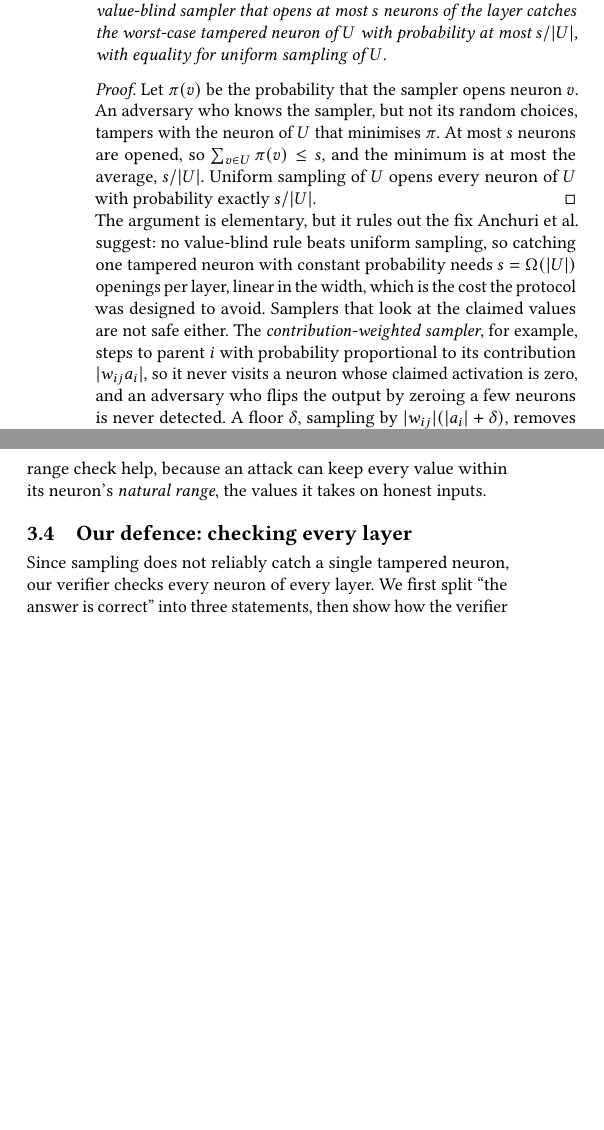
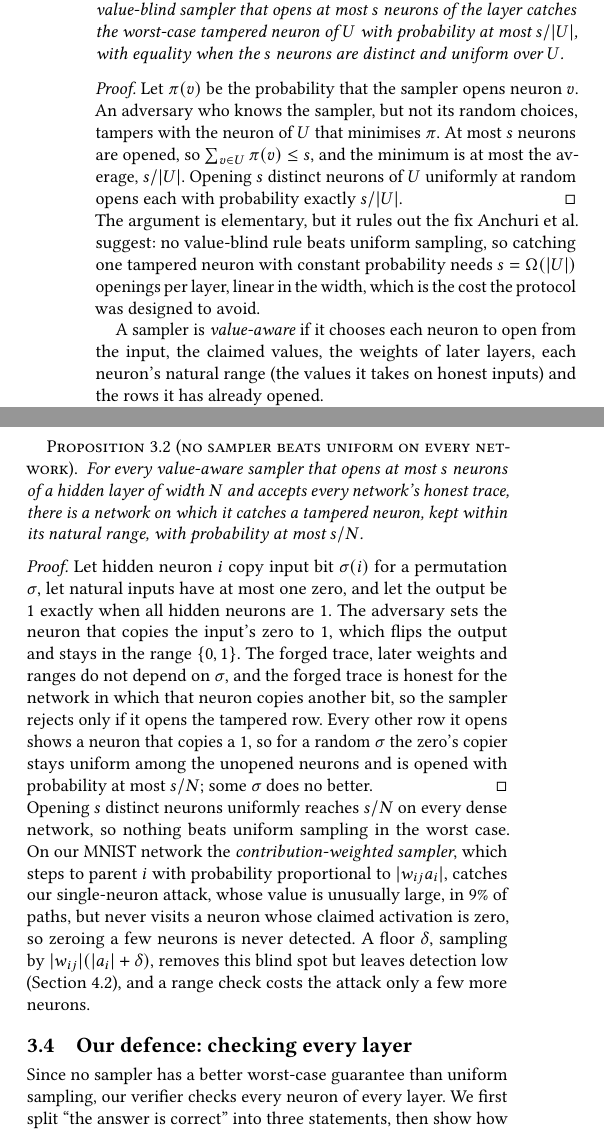
Before and after one commit to flikhamud45/amina-project, a LaTeX paper (report/main.tex): two parts of the columns of page 3 of 9, joined at a grey line, cut so that both start at the same text, the shorter picture padded with empty space. Compiled offline with pdfLaTeX.

Commit message:
Sec. 3.3: Proposition 3.2, no sampler beats uniform on every network
Prop. 3.1 covers value-blind samplers only, and on our MNIST network
contribution weighting catches the single-neuron attack in 9% of paths
(defence.json, local-contribution.detection_evasive = 0.0923). The new
proposition covers every value-aware sampler, adaptive ones included: on
some network (hidden neurons copy input bits under a secret permutation)
it catches an in-range tampered neuron with probability at most s/N. The
text after it now states what value-aware rules achieve on our network and
what the attacker gives up; "nor does a range check help" becomes "costs
the attack only a few more neurons"; the stealthy 99% is stated under
uniform sampling; the introduction, contribution (2), Sec. 3.4's opening,
the Discussion and the Conclusion follow. Prop. 3.1's equality needs s
distinct neurons. The conclusion and contribution (4) point to Sec. 4.6
for the zkCNN/DeepProve caveats. Now 10 pages (references spill onto p.10).

Co-Authored-By: Claude Opus 5.5 <noreply@anthropic.com>

```diff
--- a/report/main.tex
+++ b/report/main.tex
@@ -285,32 +285,53 @@ Fix a layer and let $U$ be the set of its neurons whose change can flip the outp
 
 \begin{proposition}[uniform sampling is minimax-optimal]
 A value-blind sampler that opens at most $s$ neurons of the layer catches the worst-case tampered
-neuron of $U$ with probability at most $s/|U|$, with equality for uniform sampling of $U$.
+neuron of $U$ with probability at most $s/|U|$, with equality when the $s$ neurons are distinct
+and uniform over $U$.
 \end{proposition}
 
 \noindent\emph{Proof.} Let $\pi(v)$ be the probability that the sampler opens neuron $v$. An
 adversary who knows the sampler, but not its random choices, tampers with the neuron of $U$ that
 minimises $\pi$. At most $s$ neurons are opened, so $\sum_{v\in U}\pi(v) \le s$, and the minimum
-is at most the average, $s/|U|$. Uniform sampling of $U$ opens every neuron of $U$ with probability
-exactly $s/|U|$. \qed
+is at most the average, $s/|U|$. Opening $s$ distinct neurons of $U$ uniformly at random opens
+each with probability exactly $s/|U|$. \qed
 
 \noindent The argument is elementary, but it rules out the fix Anchuri et al.\ suggest: no value-blind
 rule beats uniform sampling, so catching one tampered neuron with constant probability needs
 $s=\Omega(|U|)$ openings per layer, linear in the width, which is the cost the protocol was
 designed to avoid.
-Samplers that look at the claimed values are not safe either. The \emph{contribution-weighted
-sampler}, for example, steps to parent $i$ with probability proportional to its contribution
-$|w_{ij} a_i|$, so it never visits a neuron whose claimed activation is zero, and an adversary who
-flips the output by zeroing a few neurons is never detected. A floor $\delta$, sampling by
+
+A sampler is \emph{value-aware} if it chooses each neuron to open from the input, the claimed values, the weights of later layers, each neuron's
+natural range (the values it takes on honest inputs) and the rows it has already opened.
+
+\begin{proposition}[no sampler beats uniform on every network]
+\label{prop:anysampler}
+For every value-aware sampler that opens at most $s$ neurons of a hidden layer of width $N$ and
+accepts every network's honest trace, there is a network on which it catches a tampered neuron,
+kept within its natural range, with probability at most $s/N$.
+\end{proposition}
+
+\noindent\emph{Proof.} Let hidden neuron $i$ copy input bit $\sigma(i)$ for a permutation $\sigma$,
+let natural inputs have at most one zero, and let the output be 1 exactly when all hidden neurons
+are 1. The adversary sets the neuron that copies the input's zero to 1, which flips the output and
+stays in the range $\{0,1\}$. The forged trace, later weights and ranges do not depend on $\sigma$,
+and the forged trace is honest for the network in which that neuron copies another bit, so the
+sampler rejects only if it opens the tampered row. Every other row it opens shows a neuron that
+copies a 1, so for a random $\sigma$ the zero's copier stays uniform among the unopened neurons and
+is opened with probability at most $s/N$; some $\sigma$ does no better. \qed
+
+\noindent Opening $s$ distinct neurons uniformly reaches $s/N$ on every dense network, so nothing
+beats uniform sampling in the worst case. On our MNIST network the \emph{contribution-weighted sampler}, which steps to parent
+$i$ with probability proportional to $|w_{ij} a_i|$, catches our single-neuron attack, whose value
+is unusually large, in 9\% of paths, but never visits a neuron whose claimed activation is zero,
+so zeroing a few neurons is never detected. A floor $\delta$, sampling by
 $|w_{ij}|(|a_i|+\delta)$, removes this blind spot but leaves detection low
-(Section~\ref{sec:break}). Nor does a range check help, because an attack can keep every value
-within its neuron's \emph{natural range}, the values it takes on honest inputs.
+(Section~\ref{sec:break}), and a range check costs the attack only a few more neurons.
 
 \subsection{Our defence: checking every layer}
 \label{sec:defence}
 
-Since sampling does not reliably catch a single tampered neuron, our verifier checks every neuron
-of every layer. We first split ``the
+Since no sampler has a better worst-case guarantee than uniform sampling, our verifier checks every
+neuron of every layer. We first split ``the
 answer is correct'' into three statements, then show how the verifier checks each one cheaply, and
 finally how the checks combine.
 
```
Also changed, not shown: code/experiments/5_comparison/text_numbers.py (+0 -2 lines), report/main.pdf, report/main.tex (48 more changed lines).
